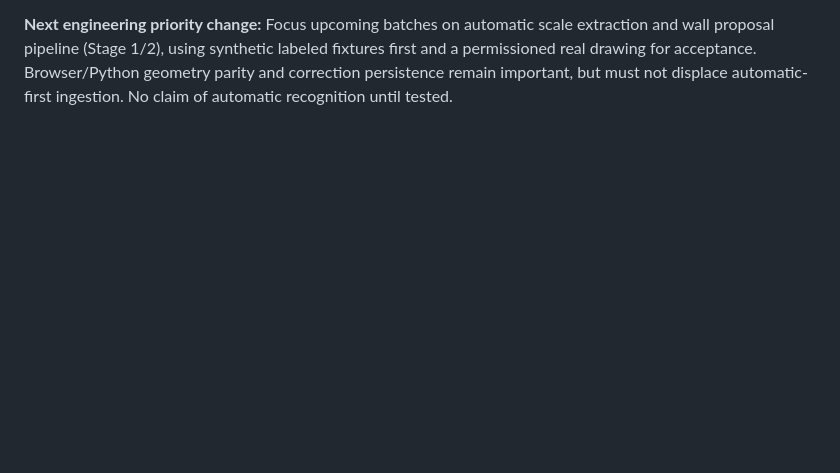
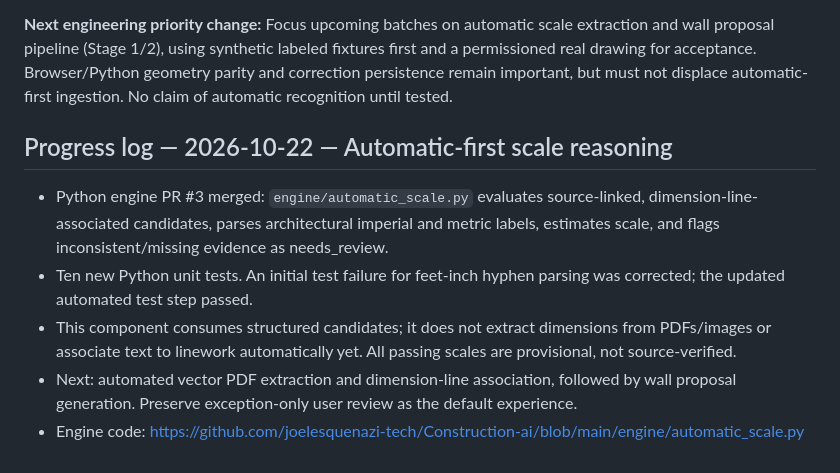
Before and after one commit to joelesquenazi-tech/construction-ai-app, a Markdown page: docs/ENGINEERING_MASTER_PLAN.md, the part around the change. Rendered like a GitHub page; blank space fills up the shorter version.

Commit message:
Track automatic scale reasoning engine and next ingestion milestones

```diff
--- a/docs/ENGINEERING_MASTER_PLAN.md
+++ b/docs/ENGINEERING_MASTER_PLAN.md
@@ -173,3 +173,10 @@ When user asks for the next batch, start at Stage 0 then advance only after exit
 7. Preserve provider independence and confidentiality; core workflow must not depend on third-party hosted AI.
 
 **Next engineering priority change:** Focus upcoming batches on automatic scale extraction and wall proposal pipeline (Stage 1/2), using synthetic labeled fixtures first and a permissioned real drawing for acceptance. Browser/Python geometry parity and correction persistence remain important, but must not displace automatic-first ingestion. No claim of automatic recognition until tested.
+
+## Progress log — 2026-10-22 — Automatic-first scale reasoning
+- Python engine PR #3 merged: `engine/automatic_scale.py` evaluates source-linked, dimension-line-associated candidates, parses architectural imperial and metric labels, estimates scale, and flags inconsistent/missing evidence as needs_review.
+- Ten new Python unit tests. An initial test failure for feet-inch hyphen parsing was corrected; the updated automated test step passed.
+- This component consumes structured candidates; it does not extract dimensions from PDFs/images or associate text to linework automatically yet. All passing scales are provisional, not source-verified.
+- Next: automated vector PDF extraction and dimension-line association, followed by wall proposal generation. Preserve exception-only user review as the default experience.
+- Engine code: https://github.com/joelesquenazi-tech/Construction-ai/blob/main/engine/automatic_scale.py
```
